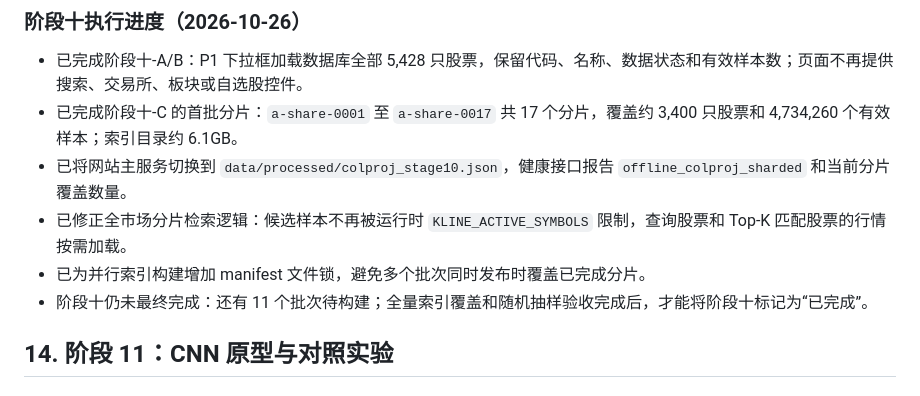
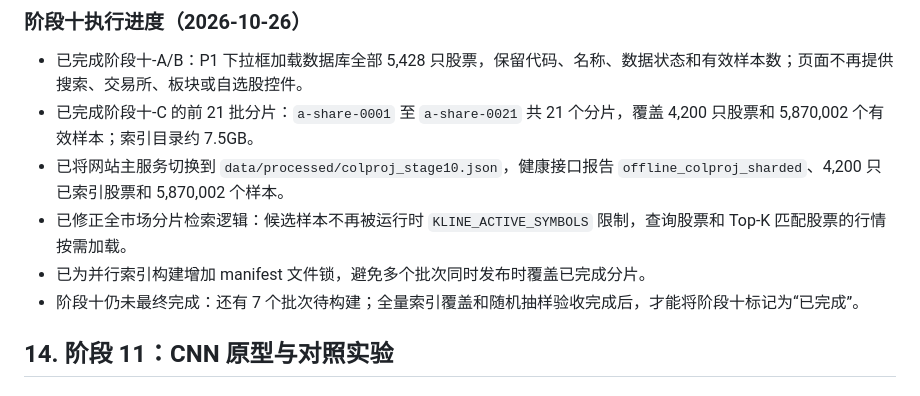
Before and after one commit to YWatering/testchalpha, a Markdown page: 工作计划.md, the part around the change. Rendered like a GitHub page.

Commit message:
Update stage 10 indexing progress

```diff
--- a/工作计划.md
+++ b/工作计划.md
@@ -981,11 +981,11 @@ GET /api/retrieval/config
 ### 阶段十执行进度（2026-10-26）
 
 - 已完成阶段十-A/B：P1 下拉框加载数据库全部 5,428 只股票，保留代码、名称、数据状态和有效样本数；页面不再提供搜索、交易所、板块或自选股控件。
-- 已完成阶段十-C 的首批分片：`a-share-0001` 至 `a-share-0017` 共 17 个分片，覆盖约 3,400 只股票和 4,734,260 个有效样本；索引目录约 6.1GB。
-- 已将网站主服务切换到 `data/processed/colproj_stage10.json`，健康接口报告 `offline_colproj_sharded` 和当前分片覆盖数量。
+- 已完成阶段十-C 的前 21 批分片：`a-share-0001` 至 `a-share-0021` 共 21 个分片，覆盖 4,200 只股票和 5,870,002 个有效样本；索引目录约 7.5GB。
+- 已将网站主服务切换到 `data/processed/colproj_stage10.json`，健康接口报告 `offline_colproj_sharded`、4,200 只已索引股票和 5,870,002 个样本。
 - 已修正全市场分片检索逻辑：候选样本不再被运行时 `KLINE_ACTIVE_SYMBOLS` 限制，查询股票和 Top-K 匹配股票的行情按需加载。
 - 已为并行索引构建增加 manifest 文件锁，避免多个批次同时发布时覆盖已完成分片。
-- 阶段十仍未最终完成：还有 11 个批次待构建；全量索引覆盖和随机抽样验收完成后，才能将阶段十标记为“已完成”。
+- 阶段十仍未最终完成：还有 7 个批次待构建；全量索引覆盖和随机抽样验收完成后，才能将阶段十标记为“已完成”。
 
 ## 14. 阶段 11：CNN 原型与对照实验
 
```
Also changed, not shown: README.md (+2 -2 lines).
